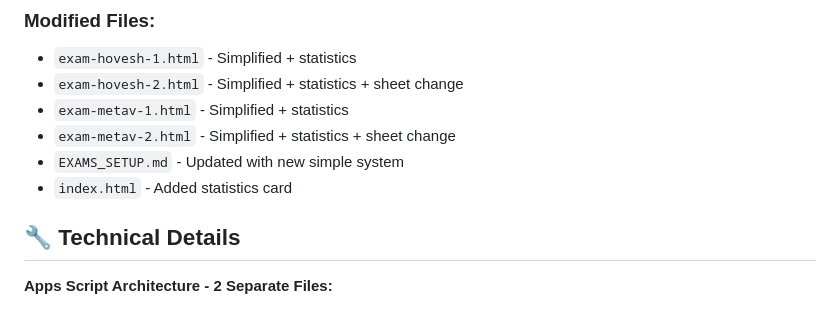
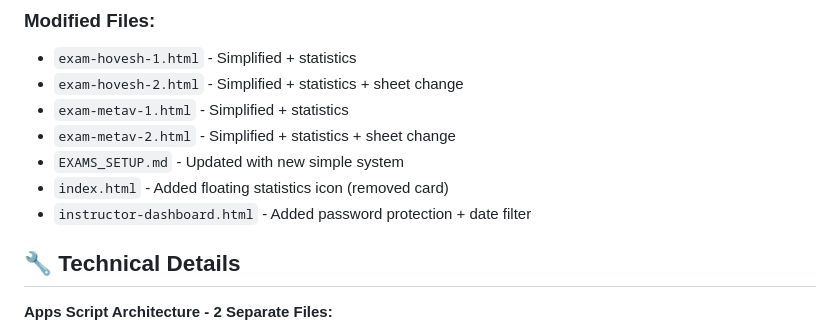
Before and after one commit to drhhhh26/REUFA_0.2, a Markdown page: PR_DESCRIPTION.md, the part around one of its changes. GitHub-like rendering.

```diff
--- a/PR_DESCRIPTION.md
+++ b/PR_DESCRIPTION.md
@@ -95,7 +121,8 @@ A beautiful, real-time analytics dashboard with:
 - `exam-metav-1.html` - Simplified + statistics
 - `exam-metav-2.html` - Simplified + statistics + sheet change
 - `EXAMS_SETUP.md` - Updated with new simple system
-- `index.html` - Added statistics card
+- `index.html` - Added floating statistics icon (removed card)
+- `instructor-dashboard.html` - Added password protection + date filter
 
 ## 🔧 Technical Details
 
```
Also changed, not shown: other parts of PR_DESCRIPTION.md (+67 -18 lines).
